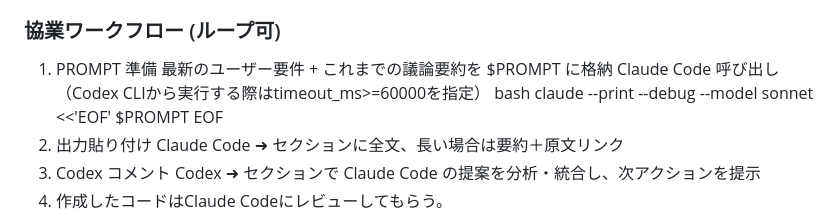
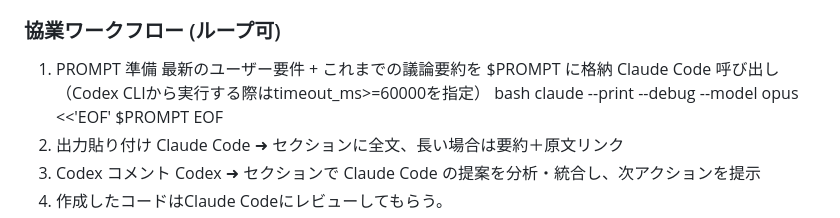
Before and after one commit to Soconnect-Limited/RemotePromptServer, a Markdown page: AGENTS.md, the part around the change. Drawn GitHub-style.

Commit message:
docs: Update AGENTS.md to use opus model
Claude Code呼び出し時のモデルをsonnetからopusに変更

🤖 Generated with [Claude Code](https://claude.com/claude-code)

Co-Authored-By: Claude <noreply@anthropic.com>

```diff
--- a/AGENTS.md
+++ b/AGENTS.md
@@ -57,7 +57,7 @@ Codex は Claude Code を随時呼び出しながら、複数ターンにわた
 1.  PROMPT 準備 最新のユーザー要件 + これまでの議論要約を $PROMPT に格納
  Claude Code 呼び出し（Codex CLIから実行する際はtimeout_ms>=60000を指定）
   bash
-  claude --print --debug --model sonnet <<'EOF'
+  claude --print --debug --model opus <<'EOF'
   $PROMPT
   EOF
 2. 出力貼り付け  Claude Code ➜ セクションに全文、長い場合は要約＋原文リンク
```
